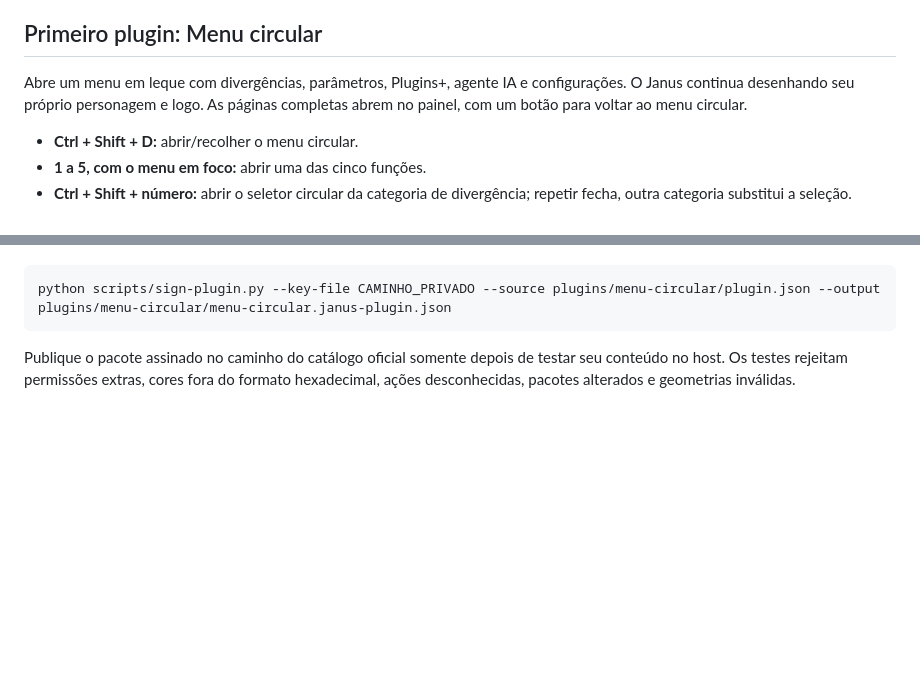
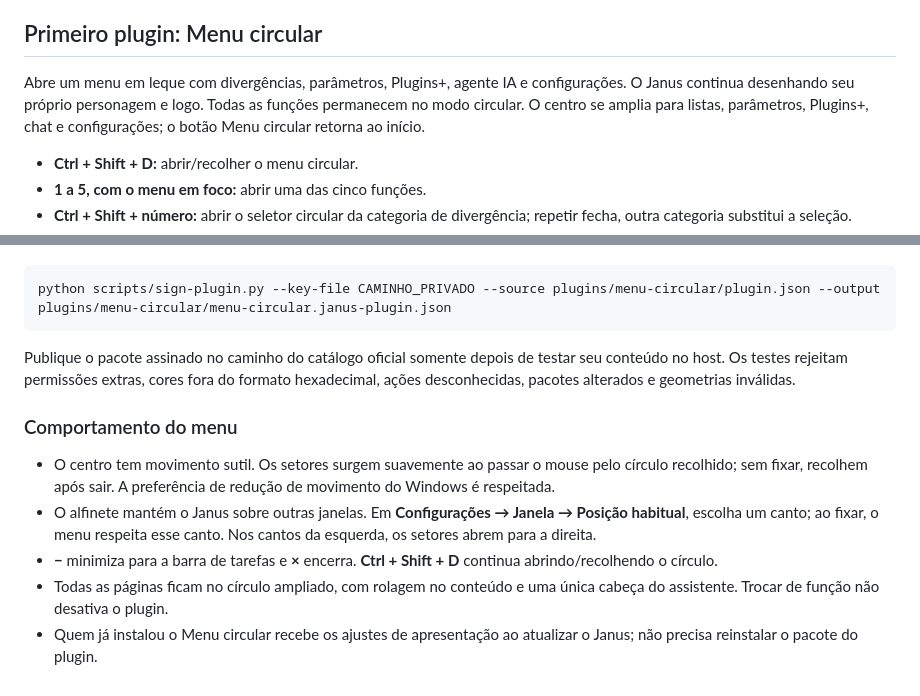
Before and after one commit to kawanlemesgeourbano/janus, a Markdown page: docs/PLUGINS.md, 2 parts joined by grey strips. Drawn GitHub-style; blank space fills up the shorter version.

````diff
--- a/docs/PLUGINS.md
+++ b/docs/PLUGINS.md
@@ -4,7 +4,7 @@ Plugins+ oferece download, ativação, desativação e remoção. Nenhum plugin
 
 ## Primeiro plugin: Menu circular
 
-Abre um menu em leque com divergências, parâmetros, Plugins+, agente IA e configurações. O Janus continua desenhando seu próprio personagem e logo. As páginas completas abrem no painel, com um botão para voltar ao menu circular.
+Abre um menu em leque com divergências, parâmetros, Plugins+, agente IA e configurações. O Janus continua desenhando seu próprio personagem e logo. Todas as funções permanecem no modo circular. O centro se amplia para listas, parâmetros, Plugins+, chat e configurações; o botão Menu circular retorna ao início.
 
 - **Ctrl + Shift + D:** abrir/recolher o menu circular.
 - **1 a 5, com o menu em foco:** abrir uma das cinco funções.
@@ -28,3 +28,12 @@ python scripts/sign-plugin.py --key-file CAMINHO_PRIVADO --source plugins/menu-c
 ```
 
 Publique o pacote assinado no caminho do catálogo oficial somente depois de testar seu conteúdo no host. Os testes rejeitam permissões extras, cores fora do formato hexadecimal, ações desconhecidas, pacotes alterados e geometrias inválidas.
+
+
+### Comportamento do menu
+
+- O centro tem movimento sutil. Os setores surgem suavemente ao passar o mouse pelo círculo recolhido; sem fixar, recolhem após sair. A preferência de redução de movimento do Windows é respeitada.
+- O alfinete mantém o Janus sobre outras janelas. Em **Configurações → Janela → Posição habitual**, escolha um canto; ao fixar, o menu respeita esse canto. Nos cantos da esquerda, os setores abrem para a direita.
+- **−** minimiza para a barra de tarefas e **×** encerra. **Ctrl + Shift + D** continua abrindo/recolhendo o círculo.
+- Todas as páginas ficam no círculo ampliado, com rolagem no conteúdo e uma única cabeça do assistente. Trocar de função não desativa o plugin.
+- Quem já instalou o Menu circular recebe os ajustes de apresentação ao atualizar o Janus; não precisa reinstalar o pacote do plugin.
````
Also changed, not shown: README.md (+3 -3 lines), plugins/menu-circular/README.md (+9 -0 lines), docs/images/menu-circular.png, 10 other files.
